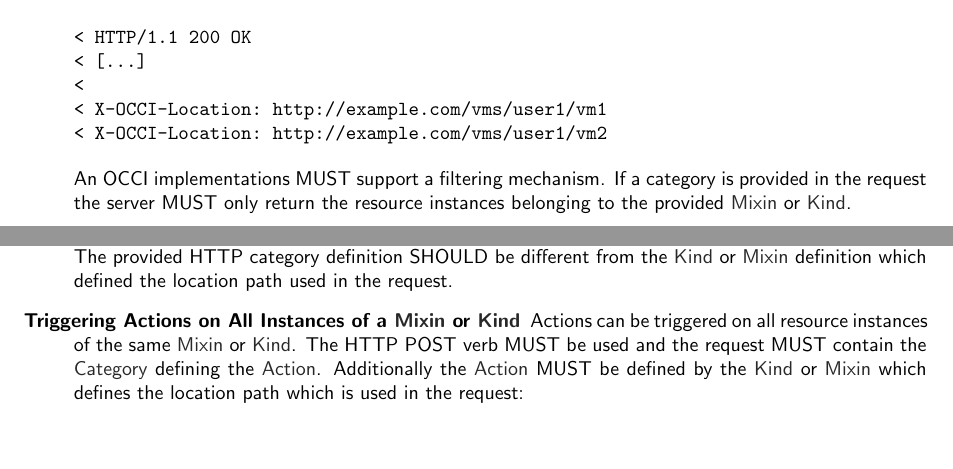
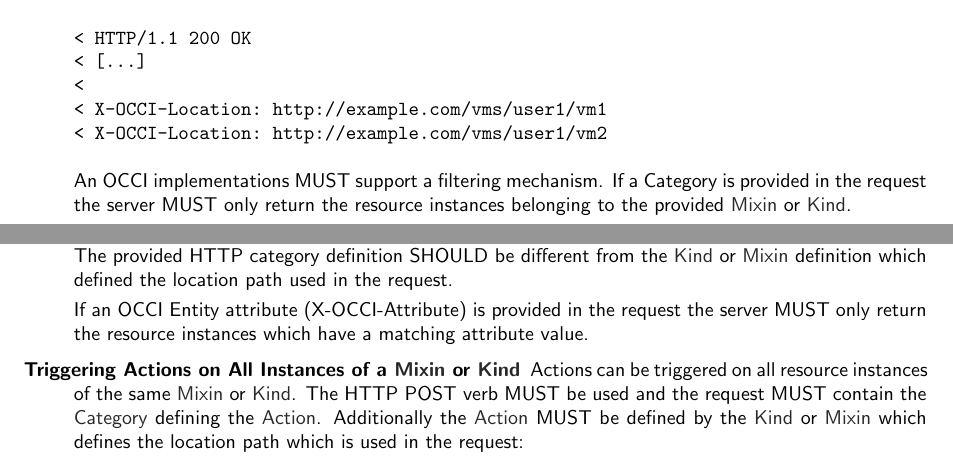
Before and after one commit to occiware/occi-wg, a LaTeX document (http_rendering.tex): two parts of pages 7 and 8 of 21, joined at a grey line, cut so that both start at the same text, the shorter picture padded with empty space. Compiled offline with pdfLaTeX.

Commit message:
- Added Attribute filtering.
git-svn-id: file://localhost/tmp/svn2git/occi-wg/svn/trunk@431 03f8628b-ed47-4a1f-bca9-bd5ac709a1f8

```diff
--- a/http_rendering.tex
+++ b/http_rendering.tex
@@ -346,5 +346,5 @@ instances. They MUST end with \emph{/} (For example
 < X-OCCI-Location: http://example.com/vms/user1/vm2
 \end{verbatim}
 An OCCI implementations MUST support a filtering mechanism. If a
-category is provided in the request the server MUST only return the
+Category is provided in the request the server MUST only return the
 resource instances belonging to the provided \hl{Mixin} or \hl{Kind}.
@@ -389,6 +393,10 @@ resource instances belonging to the provided \hl{Kind} or
 \hl{Mixin}. The provided HTTP category definition SHOULD be different
 from the \hl{Kind} or \hl{Mixin} definition which defined the location
 path used in the request.
+
+If an OCCI Entity attribute (X-OCCI-Attribute) is provided in the request the
+server MUST only return the resource instances which have a matching attribute
+value.
 
 \item[Triggering Actions on All Instances of a \hl{Mixin} or
   \hl{Kind}] Actions can be triggered on all resource instances of the
```
Also changed, not shown: http_rendering.tex (4 more changed lines).
